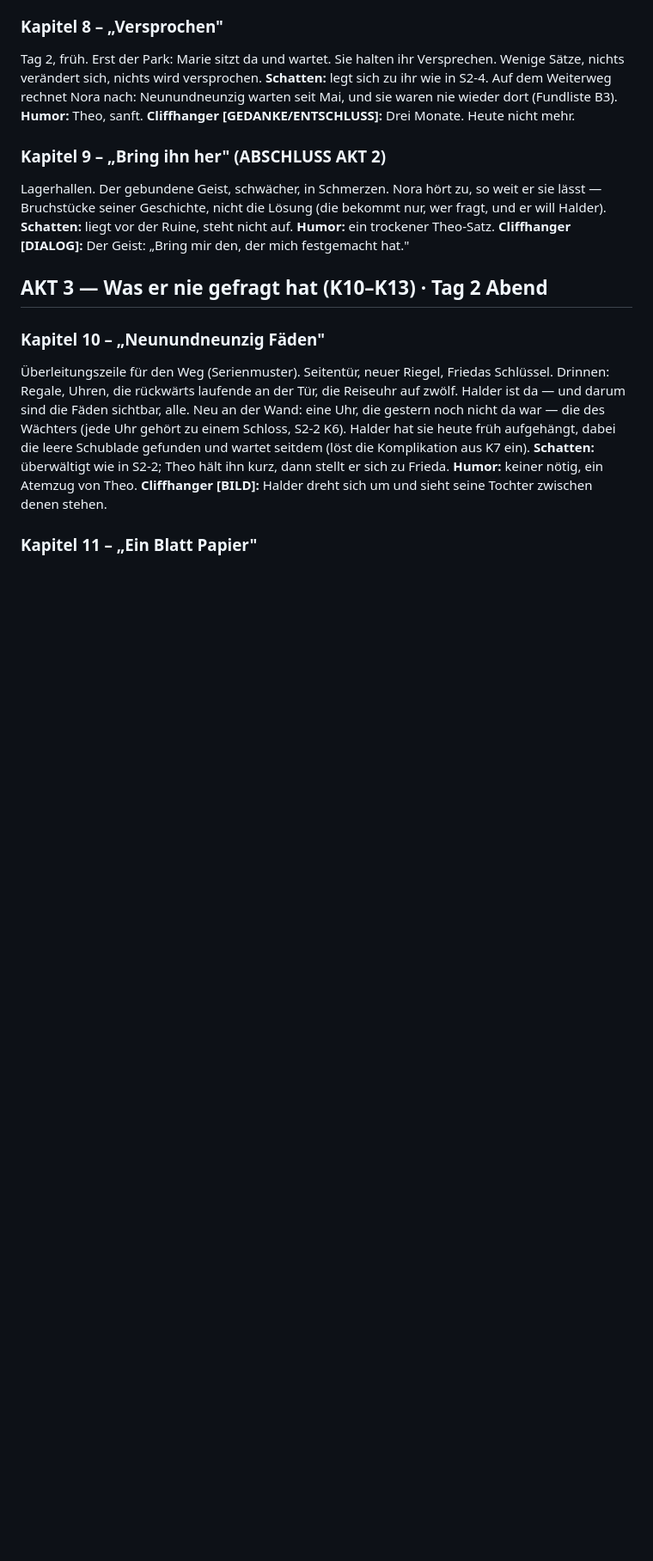
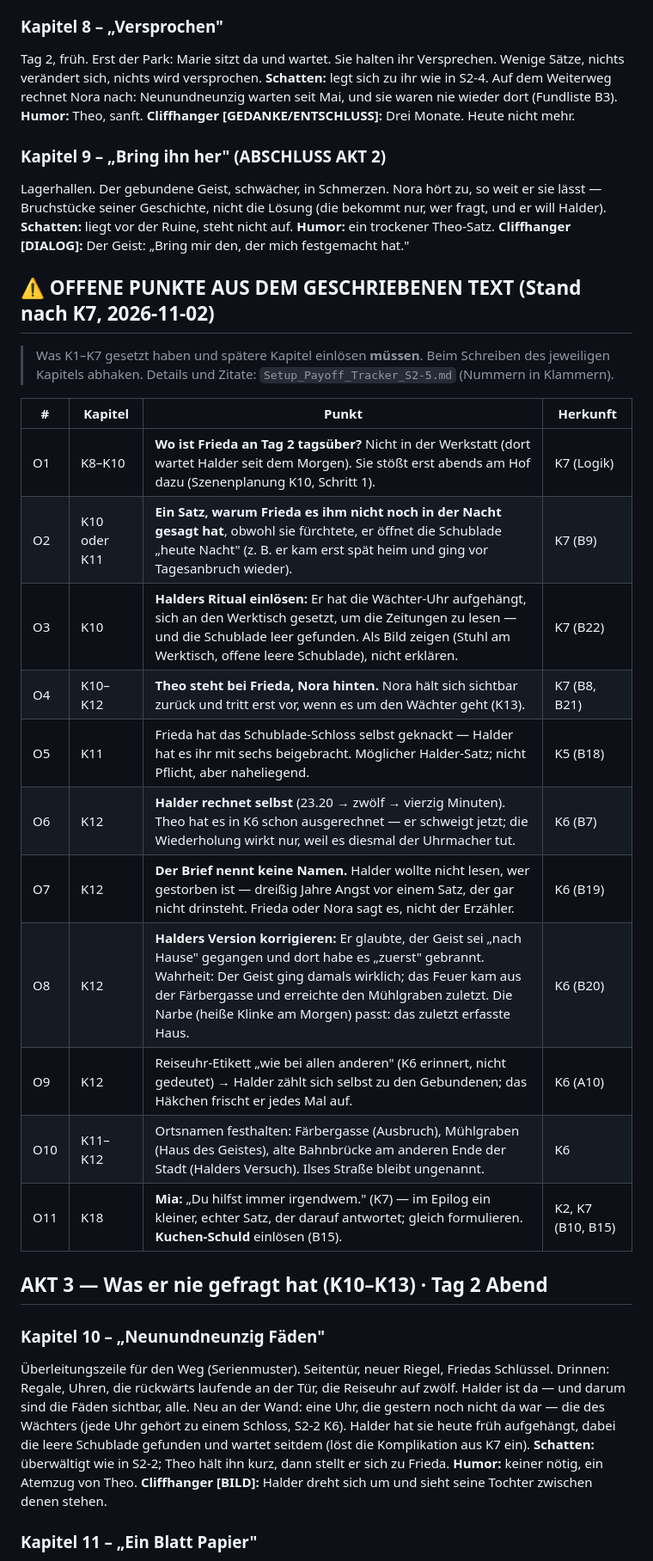
Before and after one commit to benjaminkrug/Die_Geisterspuerer, a Markdown page: Staffel2/S2-5/Story_Outline_S2-5.md, the part around the change. Shown at 86% size. GitHub-like rendering; blank space fills up the shorter version.

Commit message:
S2-5 Outline: offene Punkte aus K1-K7 (O1-O11) als Tabelle vor Akt 3; Szenenplanung K8, K10-K12, K18 mit Verweisen

```diff
--- a/Staffel2/S2-5/Story_Outline_S2-5.md
+++ b/Staffel2/S2-5/Story_Outline_S2-5.md
@@ -379,6 +379,25 @@ Bruchstücke seiner Geschichte, nicht die Lösung (die bekommt nur, wer fragt, u
 **Schatten:** liegt vor der Ruine, steht nicht auf. **Humor:** ein trockener Theo-Satz.
 **Cliffhanger [DIALOG]:** Der Geist: „Bring mir den, der mich festgemacht hat."
 
+## ⚠️ OFFENE PUNKTE AUS DEM GESCHRIEBENEN TEXT (Stand nach K7, 2026-11-02)
+
+> Was K1–K7 gesetzt haben und spätere Kapitel einlösen **müssen**. Beim Schreiben des jeweiligen
+> Kapitels abhaken. Details und Zitate: `Setup_Payoff_Tracker_S2-5.md` (Nummern in Klammern).
+
+| # | Kapitel | Punkt | Herkunft |
+|---|---|---|---|
+| O1 | K8–K10 | **Wo ist Frieda an Tag 2 tagsüber?** Nicht in der Werkstatt (dort wartet Halder seit dem Morgen). Sie stößt erst abends am Hof dazu (Szenenplanung K10, Schritt 1). | K7 (Logik) |
+| O2 | K10 oder K11 | **Ein Satz, warum Frieda es ihm nicht noch in der Nacht gesagt hat**, obwohl sie fürchtete, er öffnet die Schublade „heute Nacht" (z. B. er kam erst spät heim und ging vor Tagesanbruch wieder). | K7 (B9) |
+| O3 | K10 | **Halders Ritual einlösen:** Er hat die Wächter-Uhr aufgehängt, sich an den Werktisch gesetzt, um die Zeitungen zu lesen — und die Schublade leer gefunden. Als Bild zeigen (Stuhl am Werktisch, offene leere Schublade), nicht erklären. | K7 (B22) |
+| O4 | K10–K12 | **Theo steht bei Frieda, Nora hinten.** Nora hält sich sichtbar zurück und tritt erst vor, wenn es um den Wächter geht (K13). | K7 (B8, B21) |
+| O5 | K11 | Frieda hat das Schublade-Schloss selbst geknackt — Halder hat es ihr mit sechs beigebracht. Möglicher Halder-Satz; nicht Pflicht, aber naheliegend. | K5 (B18) |
+| O6 | K12 | **Halder rechnet selbst** (23.20 → zwölf → vierzig Minuten). Theo hat es in K6 schon ausgerechnet — er schweigt jetzt; die Wiederholung wirkt nur, weil es diesmal der Uhrmacher tut. | K6 (B7) |
+| O7 | K12 | **Der Brief nennt keine Namen.** Halder wollte nicht lesen, wer gestorben ist — dreißig Jahre Angst vor einem Satz, der gar nicht drinsteht. Frieda oder Nora sagt es, nicht der Erzähler. | K6 (B19) |
+| O8 | K12 | **Halders Version korrigieren:** Er glaubte, der Geist sei „nach Hause" gegangen und dort habe es „zuerst" gebrannt. Wahrheit: Der Geist ging damals wirklich; das Feuer kam aus der Färbergasse und erreichte den Mühlgraben zuletzt. Die Narbe (heiße Klinke am Morgen) passt: das zuletzt erfasste Haus. | K6 (B20) |
+| O9 | K12 | Reiseuhr-Etikett „wie bei allen anderen" (K6 erinnert, nicht gedeutet) → Halder zählt sich selbst zu den Gebundenen; das Häkchen frischt er jedes Mal auf. | K6 (A10) |
+| O10 | K11–K12 | Ortsnamen festhalten: Färbergasse (Ausbruch), Mühlgraben (Haus des Geistes), alte Bahnbrücke am anderen Ende der Stadt (Halders Versuch). Ilses Straße bleibt ungenannt. | K6 |
+| O11 | K18 | **Mia:** „Du hilfst immer irgendwem." (K7) — im Epilog ein kleiner, echter Satz, der darauf antwortet; gleich formulieren. **Kuchen-Schuld** einlösen (B15). | K2, K7 (B10, B15) |
+
 ## AKT 3 — Was er nie gefragt hat (K10–K13) · Tag 2 Abend
 
 ### Kapitel 10 – „Neunundneunzig Fäden"
```
Also changed, not shown: Staffel2/S2-5/Detaillierte_Szenenplanung_S2-5.md (+12 -1 lines).
